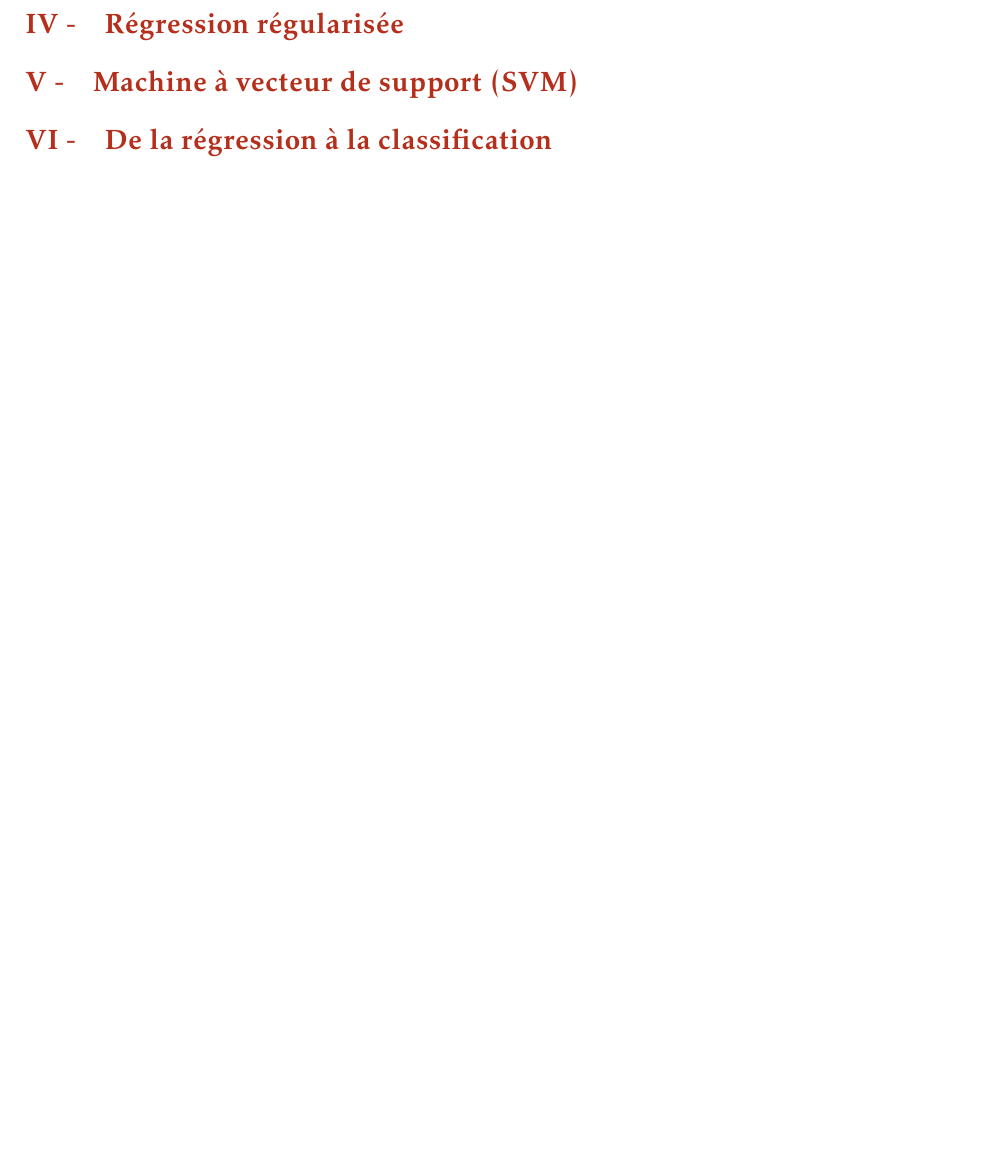
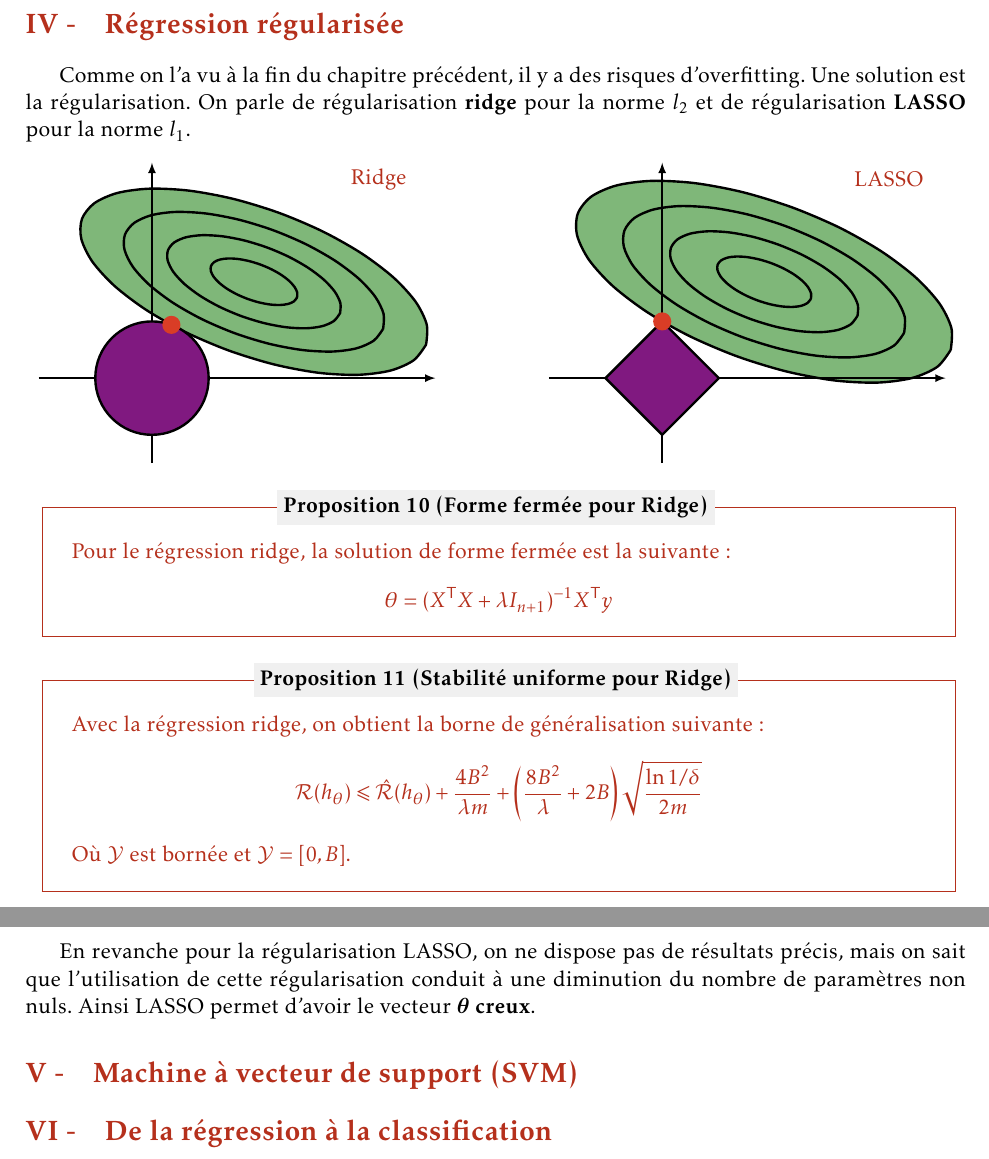
Before and after one commit to Nanored4498/M1IF-ML-cours, a LaTeX book (cours.tex, which reads chap2.tex): part of page 21 of 21 before the commit and two parts of pages 22 and 23 of 23 after it, the two joined at a grey line, cut so that both start at the same text, the shorter picture padded with empty space. Compiled offline with pdfLaTeX.

Commit message:
Régularisation

```diff
--- a/chap2.tex
+++ b/chap2.tex
@@ -168,2 +168,3 @@ $$ \begin{array}{lll}
 \end{array} $$
 
+\PROP[ (Solution de forme fermée)]{
@@ -181,3 +211,51 @@ On peut se poser la question : Pourquoi les moindres carrées ? Pourquoi ne pas
+Comme on l'a vu à la fin du chapitre précédent, il y a des risques d'overfitting. Une solution est la régularisation. On parle de régularisation \textbf{ridge} pour la norme $l_2$ et de régularisation \textbf{LASSO} pour la norme $l_1$.
+
+\begin{center}
+	\begin{tikzpicture}[thick, >={latex}]
+	\draw[domain=0:360, smooth, variable=\t, very thick, fill=greenTikz, fill opacity=0.6]
+	plot ({1.800000 + 3.035357 * cos(\t) + 0.443197 * sin(\t)}, {1.700000 + -1.107992 * cos(\t) + 1.214143 * sin(\t)});
+	\draw[domain=0:360, smooth, variable=\t, very thick]
+	plot ({1.800000 + 0.758839 * cos(\t) + 0.110799 * sin(\t)}, {1.700000 + -0.276998 * cos(\t) + 0.303536 * sin(\t)});
+	\draw[domain=0:360, smooth, variable=\t, very thick]
+	plot ({1.800000 + 1.517678 * cos(\t) + 0.221598 * sin(\t)}, {1.700000 + -0.553996 * cos(\t) + 0.607071 * sin(\t)});
+	\draw[domain=0:360, smooth, variable=\t, very thick]
+	plot ({1.800000 + 2.276518 * cos(\t) + 0.332398 * sin(\t)}, {1.700000 + -0.830994 * cos(\t) + 0.910607 * sin(\t)});
+
+	\draw[domain=0:360, smooth, variable=\t, very thick, fill=greenTikz, fill opacity=0.6]
+	plot ({10.800000 + 3.289353 * cos(\t) + 0.480283 * sin(\t)}, {1.700000 + -1.200708 * cos(\t) + 1.315741 * sin(\t)});
+	\draw[domain=0:360, smooth, variable=\t, very thick]
+	plot ({10.800000 + 0.822338 * cos(\t) + 0.120071 * sin(\t)}, {1.700000 + -0.300177 * cos(\t) + 0.328935 * sin(\t)});
+	\draw[domain=0:360, smooth, variable=\t, very thick]
+	plot ({10.800000 + 1.644677 * cos(\t) + 0.240142 * sin(\t)}, {1.700000 + -0.600354 * cos(\t) + 0.657871 * sin(\t)});
+	\draw[domain=0:360, smooth, variable=\t, very thick]
+	plot ({10.800000 + 2.467015 * cos(\t) + 0.360212 * sin(\t)}, {1.700000 + -0.900531 * cos(\t) + 0.986806 * sin(\t)});
+
+	\draw[->] (0, -1.5) -- (0, 3.8);
+	\draw[->] (-2, 0) -- (5, 0);
+	\draw[->] (9, -1.5) -- (9, 3.8);
+	\draw[->] (7, 0) -- (14, 0);
+	\draw[very thick, fill=purple] (0, 0) circle (1);
+	\draw[very thick, fill=purple] (9, 1) -- (8, 0) -- (9, -1) -- (10, 0) -- cycle;
+	\fill[redLight] (9, 1) circle (0.16);
+	\fill[redLight] (0.342898, 0.939373) circle (0.16);
+	\node[red] at (4, 3.5) {Ridge};
+	\node[red] at (13, 3.5) {LASSO};
+	\end{tikzpicture}
+\end{center}
+
+\PROP[ (Forme fermée pour Ridge)]{
+	Pour le régression ridge, la solution de forme fermée est la suivante :
+	$$\theta = (X^\trans X + \lambda I_{n+1})^{-1} X^\trans y $$
+	\vspace{-8mm}
+}
+
+\PROP[ (Stabilité uniforme pour Ridge)]{
+	Avec la régression ridge, on obtient la borne de généralisation suivante :
+	$$ \trisk(h_\theta) \leqslant \erisk(h_\theta) + \dfrac{4 B^2}{\lambda m} + \left( \dfrac{8 B^2}{\lambda} + 2B \right) \sqrt{\dfrac{\ln 1/\delta}{2m}} $$
+	Où $\Y$ est bornée et $\Y = [0, B]$.
+}
+
+En revanche pour la régularisation LASSO, on ne dispose pas de résultats précis, mais on sait que l'utilisation de cette régularisation conduit à une diminution du nombre de paramètres non nuls. Ainsi LASSO permet d'avoir le vecteur $\bm{\theta}$ \textbf{creux}.
 
 \sect{Machine à vecteur de support (SVM)}
 
--- a/cours.tex
+++ b/cours.tex
@@ -45,8 +45,10 @@
 \definecolor{darkWhite}{rgb}{0.94,0.94,0.94}
 \definecolor{blue}{rgb}{0.12,0.16,0.53}
 \definecolor{green}{rgb}{0.25,0.28,0.06}
+\definecolor{purple}{rgb}{0.5, 0.1, 0.5}
 \definecolor{greenTikz}{rgb}{0.16,0.53,0.12}
 \definecolor{red}{rgb}{0.71,0.19,0.11}
+\definecolor{redLight}{rgb}{0.85,0.24,0.15}
 \definecolor{darkPurple}{rgb}{0.2,0.05,0.18}
 \definecolor{whiteGray}{rgb}{0.92,0.96,0.95}
 
```
Also changed, not shown: chap1.tex (+9 -7 lines), chap2.tex (33 more changed lines), 1 other file.
